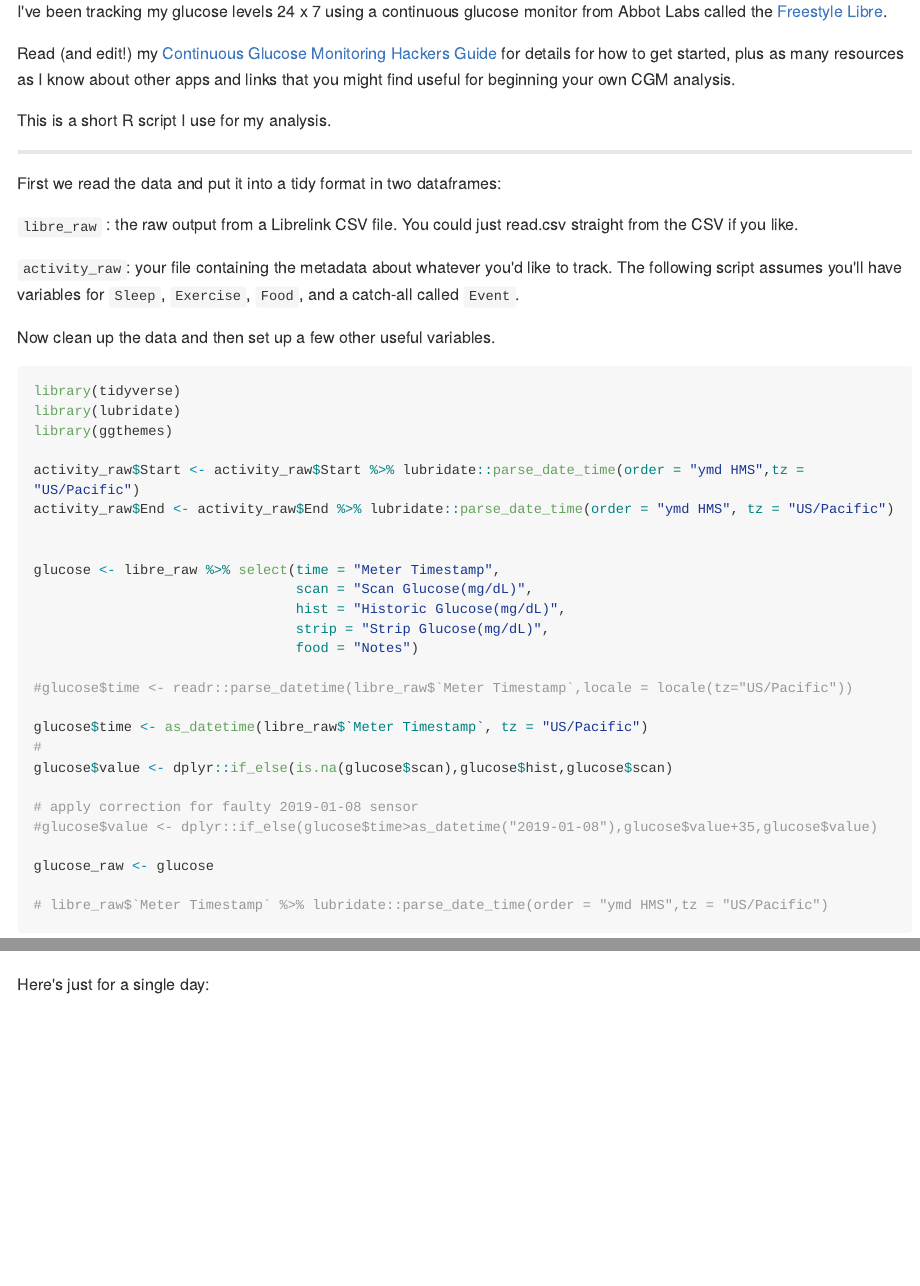
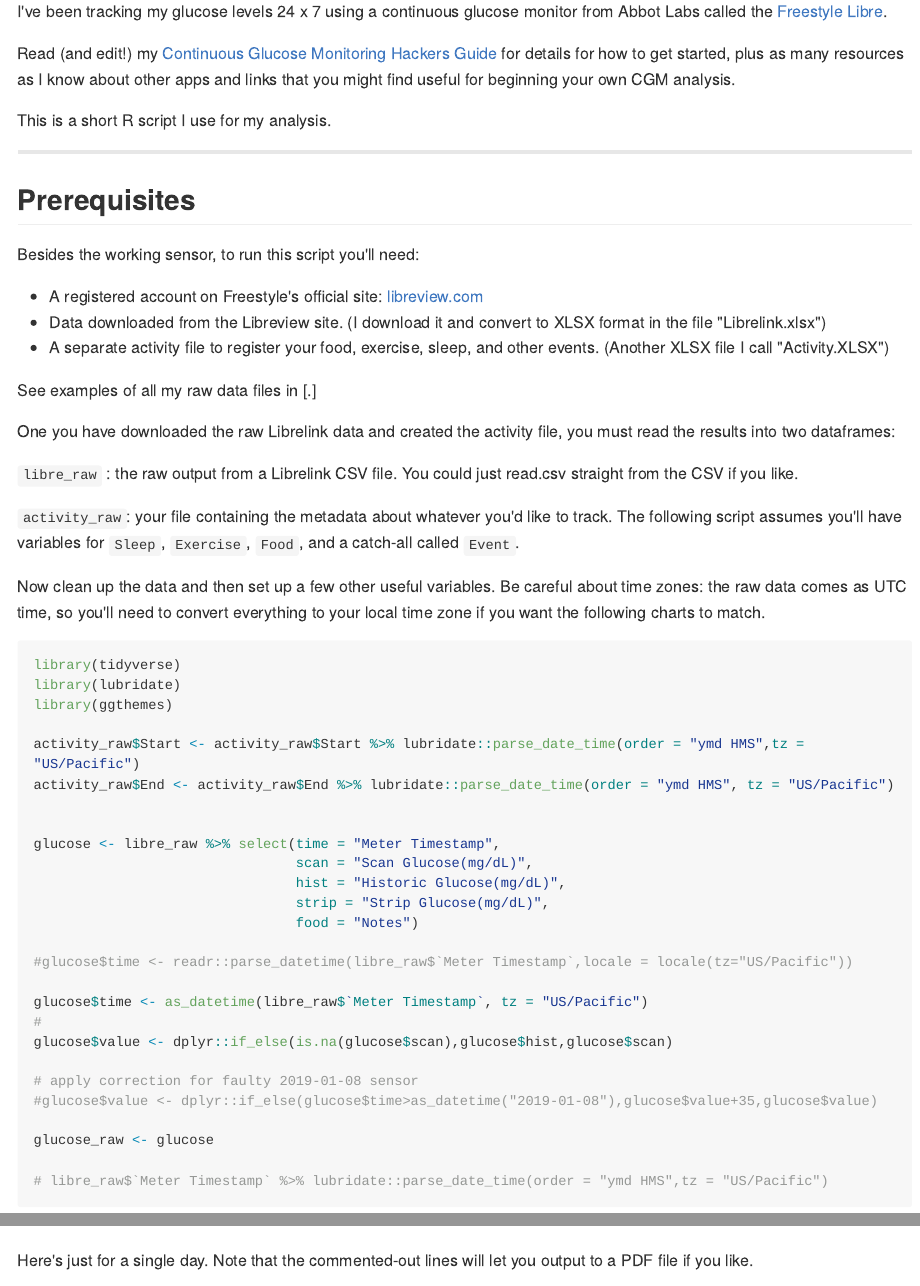
Before and after one commit to xyy2006/cgm, an R Markdown document (README.Rmd): the page in a window 1100 px wide, from 240 px down, and a second part further down, joined at a grey line. The pictures show the output file README.md that the author committed with the source, drawn offline in the style of GitHub; long lines of code are wrapped.

Commit message:
new data for jan 21

````diff
--- a/README.Rmd
+++ b/README.Rmd
@@ -15,11 +15,22 @@
 
 ---
 
-First we read the data and put it into a tidy format in two dataframes:
+## Prerequisites
+
+Besides the working sensor, to run this script you'll need:
+
+* A registered account on Freestyle's official site: [libreview.com](https://www2.libreview.com/)
+* Data downloaded from the Libreview site.  (I download it and convert to XLSX format in the file "Librelink.xlsx")
+* A separate activity file to register your food, exercise, sleep, and other events. (Another XLSX file I call "Activity.XLSX")
+
+See examples of all my raw data files in [.\librelink\]
+
+One you have downloaded the raw Librelink data and created the activity file, you must read the results into two dataframes:
 
 `libre_raw` : the raw output from a Librelink CSV file. You could just read.csv straight from the CSV if you like.
 
 `activity_raw`: your file containing the metadata about whatever you'd like to track. The following script assumes you'll have variables for `Sleep`, `Exercise`, `Food`, and a catch-all called `Event`.
+
 
 ```{r echo = FALSE, message = FALSE, warning = FALSE}
 library(readxl)
@@ -35,7 +46,7 @@
 
 ```
 
-Now clean up the data and then set up a few other useful variables.
+Now clean up the data and then set up a few other useful variables. Be careful about time zones: the raw data comes as UTC time, so you'll need to convert everything to your local time zone if you want the following charts to match.
 
 ```{r, message = FALSE, warning = FALSE}
 library(tidyverse)
@@ -154,7 +165,7 @@
 cgm_display(startDate,startDate + days(2))
 ```
 
-Here's just for a single day:
+Here's just for a single day. Note that the commented-out lines will let you output to a PDF file if you like.
 
 ```{r, message = FALSE, warning = FALSE}
 
````
Also changed, not shown: .RData (deleted), README.md, 10 other files.
